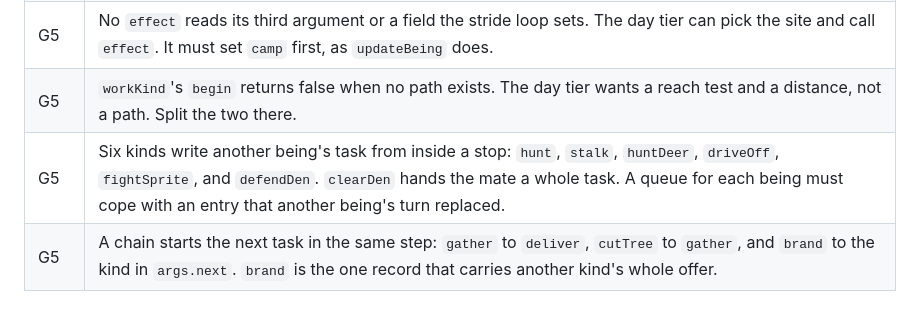
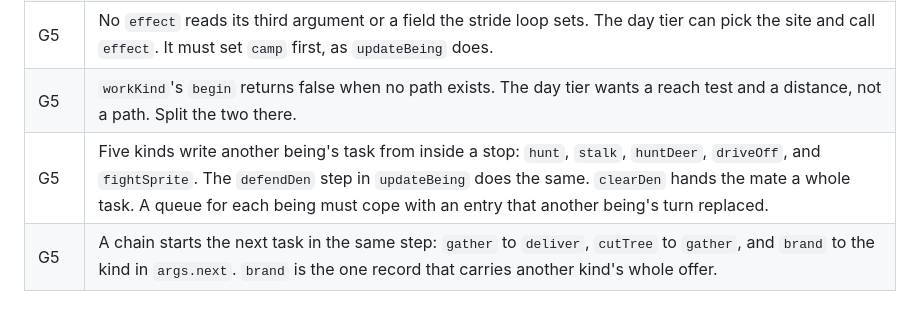
Before and after one commit to earchibald/hamlet-dev, a Markdown page: design/notes.md, the part around the change. Rendered like a GitHub page.

Commit message:
The notes name defendDen as a step, not a kind
Co-Authored-By: Claude Fable 5.1 <noreply@anthropic.com>
Claude-Session: https://claude.ai/code/session_011WREt1LNngD7W6xW2uYrYn

```diff
--- a/design/notes.md
+++ b/design/notes.md
@@ -410,7 +410,7 @@ The whole-branch review of G2 left these for the snapshots (G3) and the day tier
 | G3 | A JSON snapshot splits some shared arrays, and no rule minds. `workKind`'s `target` is the same array as `args.at`. A finished build sets `camp.shelter`, `camp.rack`, and their like to the task's own `args.at`. Every rule compares them by value. |
 | G5 | No `effect` reads its third argument or a field the stride loop sets. The day tier can pick the site and call `effect`. It must set `camp` first, as `updateBeing` does. |
 | G5 | `workKind`'s `begin` returns false when no path exists. The day tier wants a reach test and a distance, not a path. Split the two there. |
-| G5 | Six kinds write another being's task from inside a stop: `hunt`, `stalk`, `huntDeer`, `driveOff`, `fightSprite`, and `defendDen`. `clearDen` hands the mate a whole task. A queue for each being must cope with an entry that another being's turn replaced. |
+| G5 | Five kinds write another being's task from inside a stop: `hunt`, `stalk`, `huntDeer`, `driveOff`, and `fightSprite`. The `defendDen` step in `updateBeing` does the same. `clearDen` hands the mate a whole task. A queue for each being must cope with an entry that another being's turn replaced. |
 | G5 | A chain starts the next task in the same step: `gather` to `deliver`, `cutTree` to `gather`, and `brand` to the kind in `args.next`. `brand` is the one record that carries another kind's whole offer. |
 
 ## 18. Next
```
